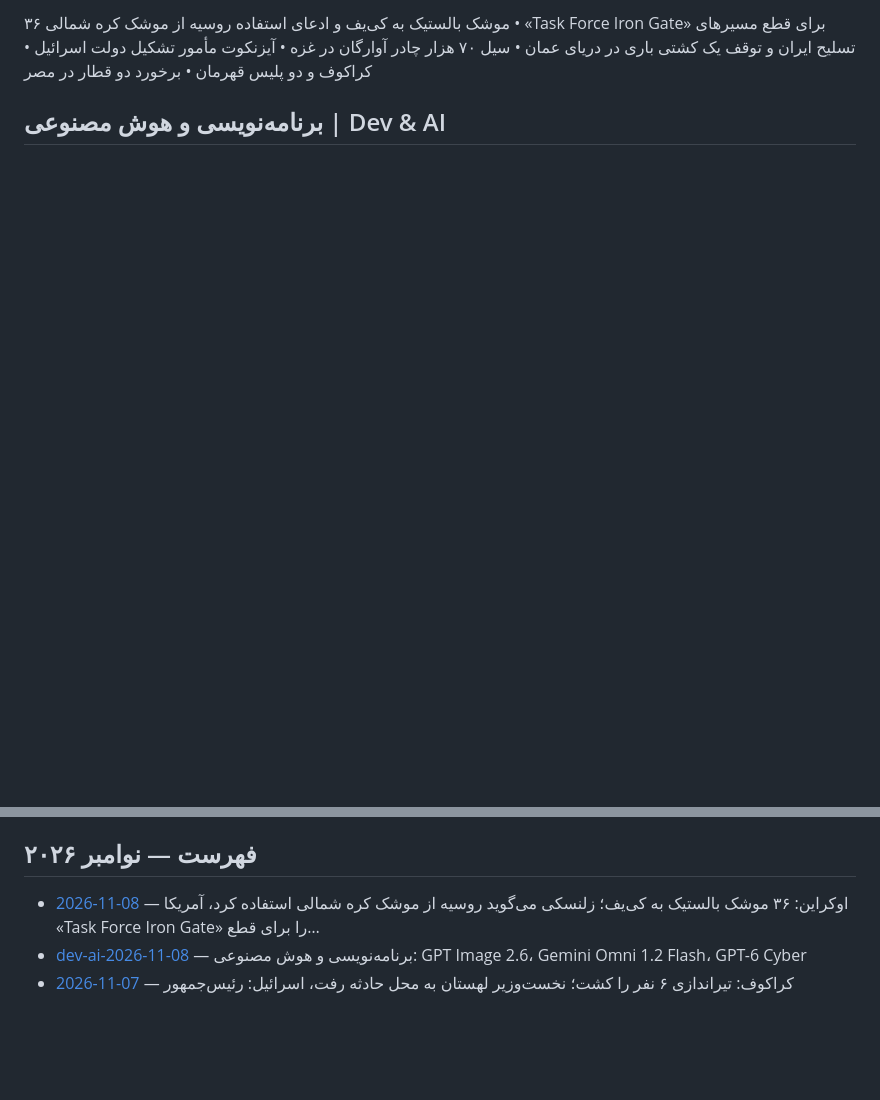
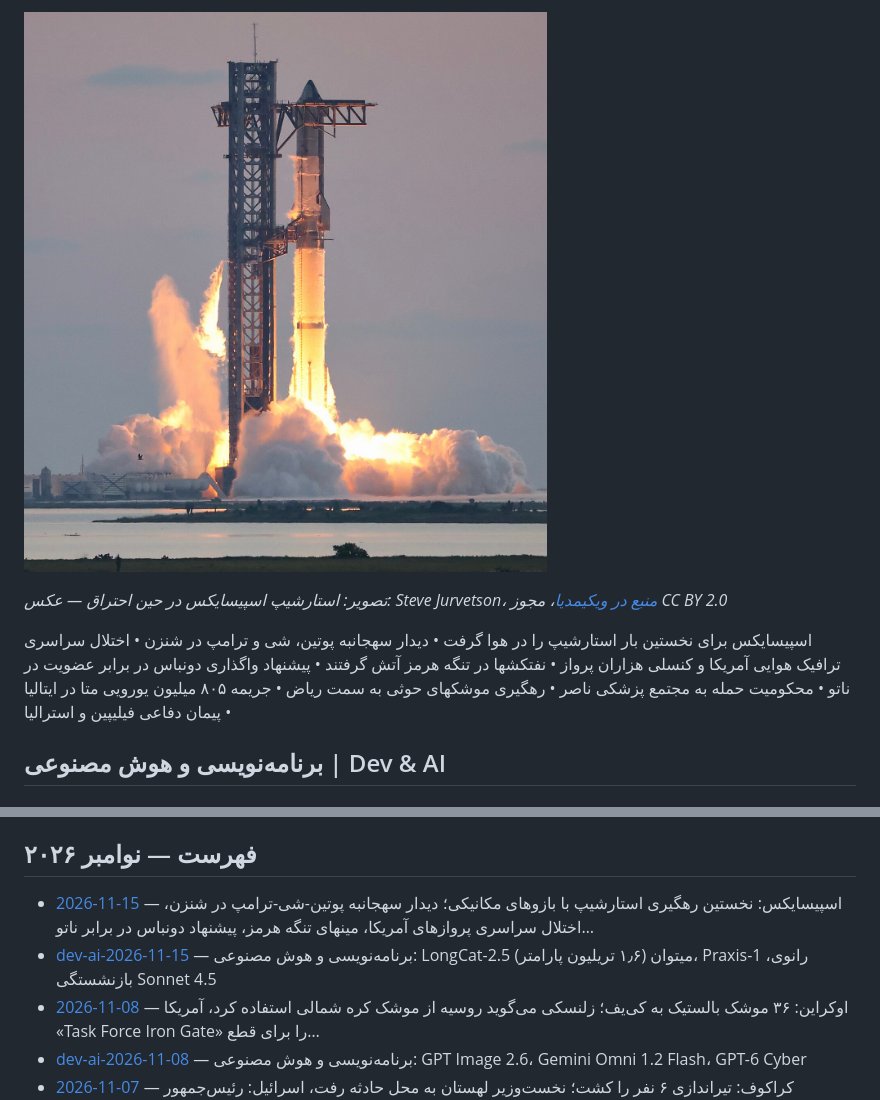
Before and after one commit to mahdyaralipor/daily-news-fa, a Markdown page: README.md, 2 parts joined by grey strips. GitHub-like rendering; pictures changed too: images/2026-11-15-starship.jpg (added); blank space fills up the shorter version.

```diff
--- a/README.md
+++ b/README.md
@@ -10,5 +10,9 @@ Every day, the previous day's top news in Persian, with sources.
 
-۳۶ موشک بالستیک به کی‌یف و ادعای استفاده روسیه از موشک کره شمالی • «Task Force Iron Gate» برای قطع مسیرهای تسلیح ایران و توقف یک کشتی باری در دریای عمان • سیل ۷۰ هزار چادر آوارگان در غزه • آیزنکوت مأمور تشکیل دولت اسرائیل • کراکوف و دو پلیس قهرمان • برخورد دو قطار در مصر
+![استارشیپ اسپیسایکس هنگام احتراق — خبر اصلی روز: نخستین رهگیری استارشیپ با بازوهای مکانیکی](images/2026-11-15-starship.jpg)
+
+*تصویر: استارشیپ اسپیسایکس در حین احتراق — عکس: Steve Jurvetson، [منبع در ویکیمدیا](https://commons.wikimedia.org/wiki/File:SpaceX_Starship_ignition_during_IFT-5.jpg)، مجوز CC BY 2.0*
+
+اسپیسایکس برای نخستین بار استارشیپ را در هوا گرفت • دیدار سهجانبه پوتین، شی و ترامپ در شنزن • اختلال سراسری ترافیک هوایی آمریکا و کنسلی هزاران پرواز • نفتکشها در تنگه هرمز آتش گرفتند • پیشنهاد واگذاری دونباس در برابر عضویت در ناتو • محکومیت حمله به مجتمع پزشکی ناصر • رهگیری موشکهای حوثی به سمت ریاض • جریمه ۸۰۵ میلیون یورویی متا در ایتالیا • پیمان دفاعی فیلیپین و استرالیا
 
 ## برنامه‌نویسی و هوش مصنوعی | Dev & AI
 
@@ -26,6 +30,8 @@ Every day, the previous day's top news in Persian, with sources.
 
 ## فهرست — نوامبر ۲۰۲۶
 
+- [2026-11-15](2026-11-15.md) — اسپیسایکس: نخستین رهگیری استارشیپ با بازوهای مکانیکی؛ دیدار سهجانبه پوتین-شی-ترامپ در شنزن، اختلال سراسری پروازهای آمریکا، مینهای تنگه هرمز، پیشنهاد دونباس در برابر ناتو…
+- [dev-ai-2026-11-15](dev-ai-2026-11-15.md) — برنامه‌نویسی و هوش مصنوعی: LongCat-2.5 میتوان (۱٫۶ تریلیون پارامتر)، Praxis-1 رانوی، بازنشستگی Sonnet 4.5
 - [2026-11-08](2026-11-08.md) — اوکراین: ۳۶ موشک بالستیک به کی‌یف؛ زلنسکی می‌گوید روسیه از موشک کره شمالی استفاده کرد، آمریکا «Task Force Iron Gate» را برای قطع…
 - [dev-ai-2026-11-08](dev-ai-2026-11-08.md) — برنامه‌نویسی و هوش مصنوعی: GPT Image 2.6، Gemini Omni 1.2 Flash، GPT-6 Cyber
 - [2026-11-07](2026-11-07.md) — کراکوف: تیراندازی ۶ نفر را کشت؛ نخست‌وزیر لهستان به محل حادثه رفت، اسرائیل: رئیس‌جمهور مأموریت تشکیل دولت را به رهبر یاشار…
```
Also changed, not shown: other parts of README.md (+3 -3 lines), 2026-11-15.md (added, +87 -0 lines), dev-ai-2026-11-15.md (added, +42 -0 lines).
